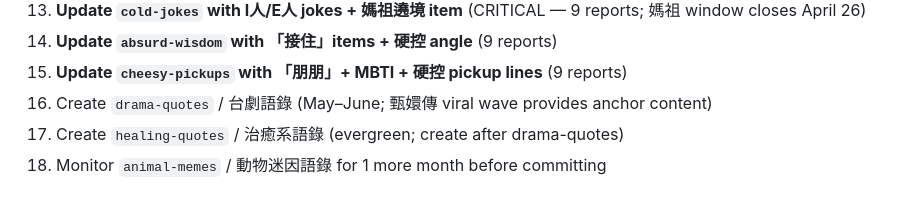
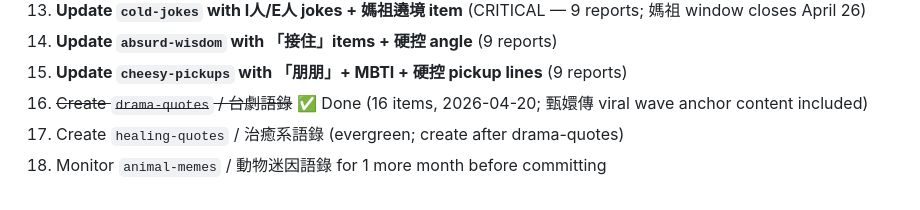
Before and after one commit to etrex/funtexthub, a Markdown page: scripts/research-log.md, the part around the change. Drawn GitHub-style.

Commit message:
chore: update research-log to mark drama-quotes as done
Co-Authored-By: Claude Sonnet 4.6 <noreply@anthropic.com>

```diff
--- a/scripts/research-log.md
+++ b/scripts/research-log.md
@@ -870,6 +870,6 @@
 13. **Update `cold-jokes` with I人/E人 jokes + 媽祖遶境 item** (CRITICAL — 9 reports; 媽祖 window closes April 26)
 14. **Update `absurd-wisdom` with 「接住」items + 硬控 angle** (9 reports)
 15. **Update `cheesy-pickups` with 「朋朋」+ MBTI + 硬控 pickup lines** (9 reports)
-16. Create `drama-quotes` / 台劇語錄 (May–June; 甄嬛傳 viral wave provides anchor content)
+16. ~~Create `drama-quotes` / 台劇語錄~~ ✅ Done (16 items, 2026-04-20; 甄嬛傳 viral wave anchor content included)
 17. Create `healing-quotes` / 治癒系語錄 (evergreen; create after drama-quotes)
 18. Monitor `animal-memes` / 動物迷因語錄 for 1 more month before committing
```
